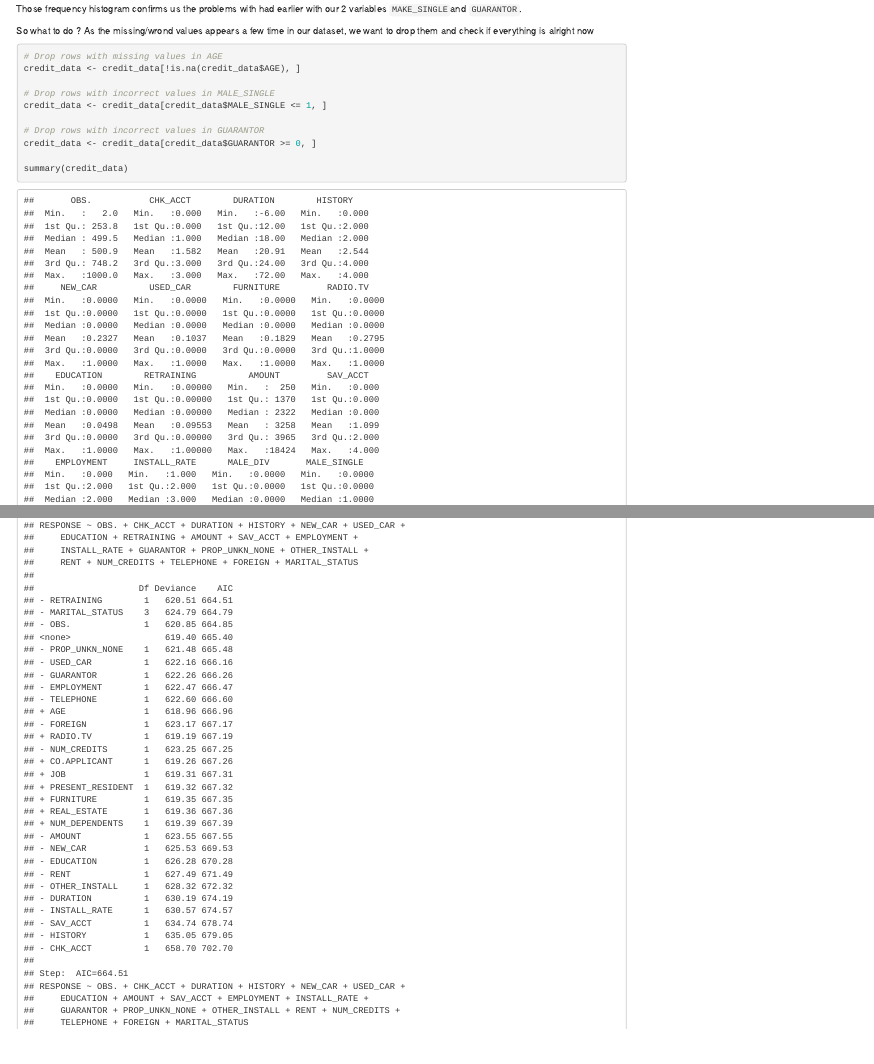
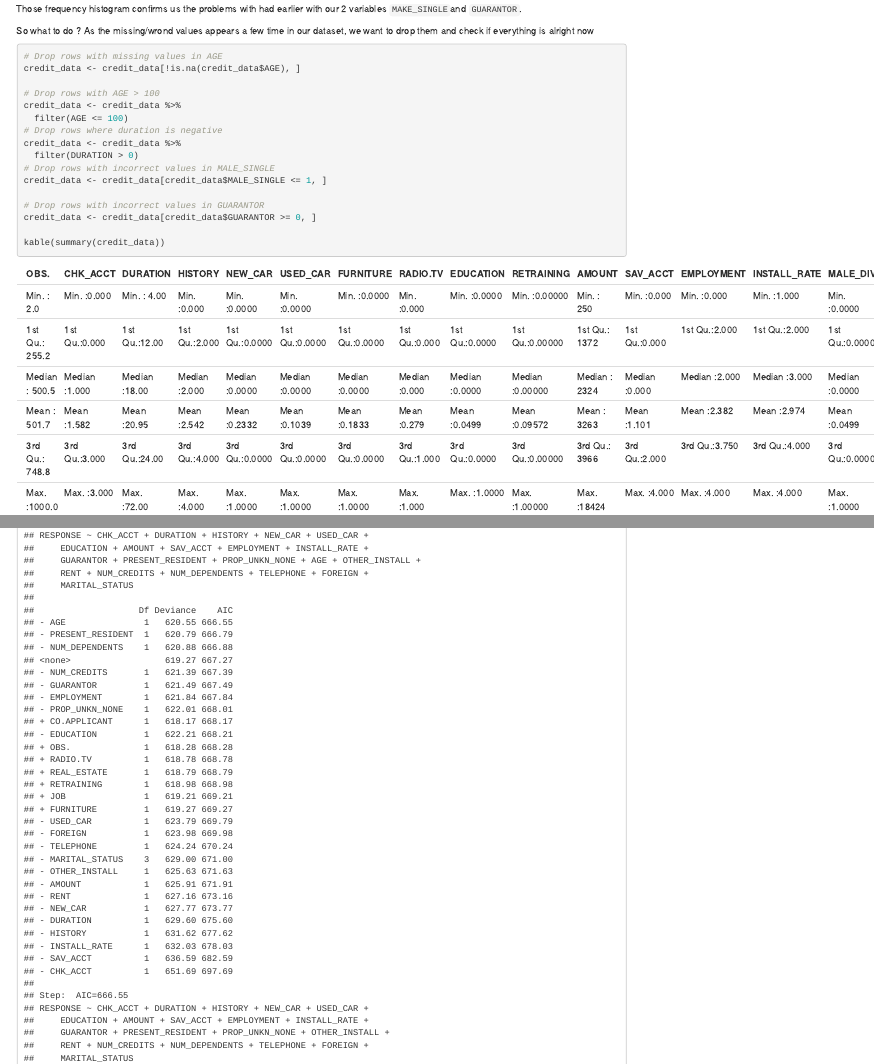
Before and after one commit to Samsamou/Projects-in-Data-Analytics, an R Markdown document (Final Project.Rmd): the page in a window 1100 px wide, from 3900 px down, and a second part further down, joined at a grey line. Rendered offline with R 4.5, knitr and Pandoc, with nearby package versions; some code elsewhere in the file could not run offline.

Commit message:
Update Final Project.Rmd

````diff
--- a/Final Project.Rmd
+++ b/Final Project.Rmd
@@ -133,13 +133,19 @@ So what to do ? As the missing/wrond values appears a few time in our dataset, w
 # Drop rows with missing values in AGE
 credit_data <- credit_data[!is.na(credit_data$AGE), ]
 
+# Drop rows with AGE > 100
+credit_data <- credit_data %>%
+  filter(AGE <= 100)
+# Drop rows where duration is negative
+credit_data <- credit_data %>%
+  filter(DURATION > 0)
 # Drop rows with incorrect values in MALE_SINGLE
 credit_data <- credit_data[credit_data$MALE_SINGLE <= 1, ]
 
 # Drop rows with incorrect values in GUARANTOR
 credit_data <- credit_data[credit_data$GUARANTOR >= 0, ]
 
-summary(credit_data)
+kable(summary(credit_data))
 ```
 
 Everything is fine now
````
